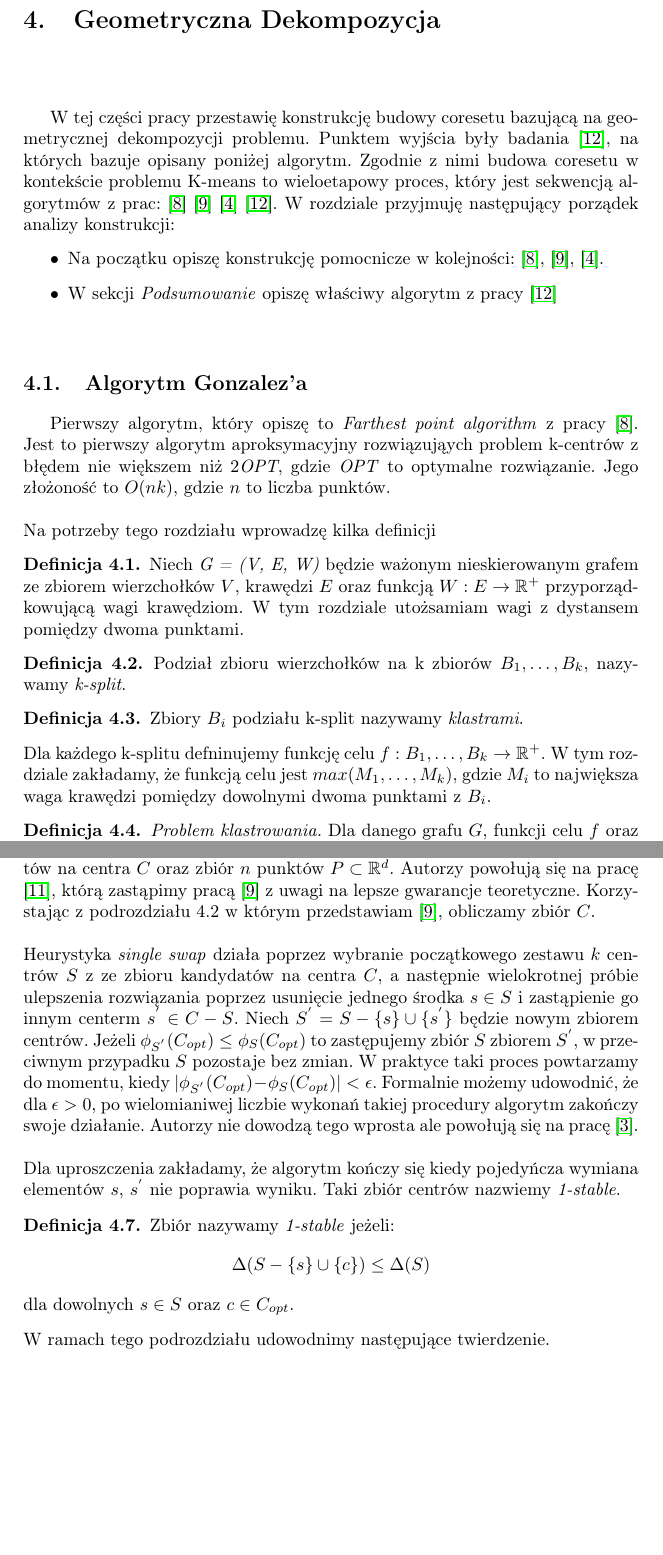
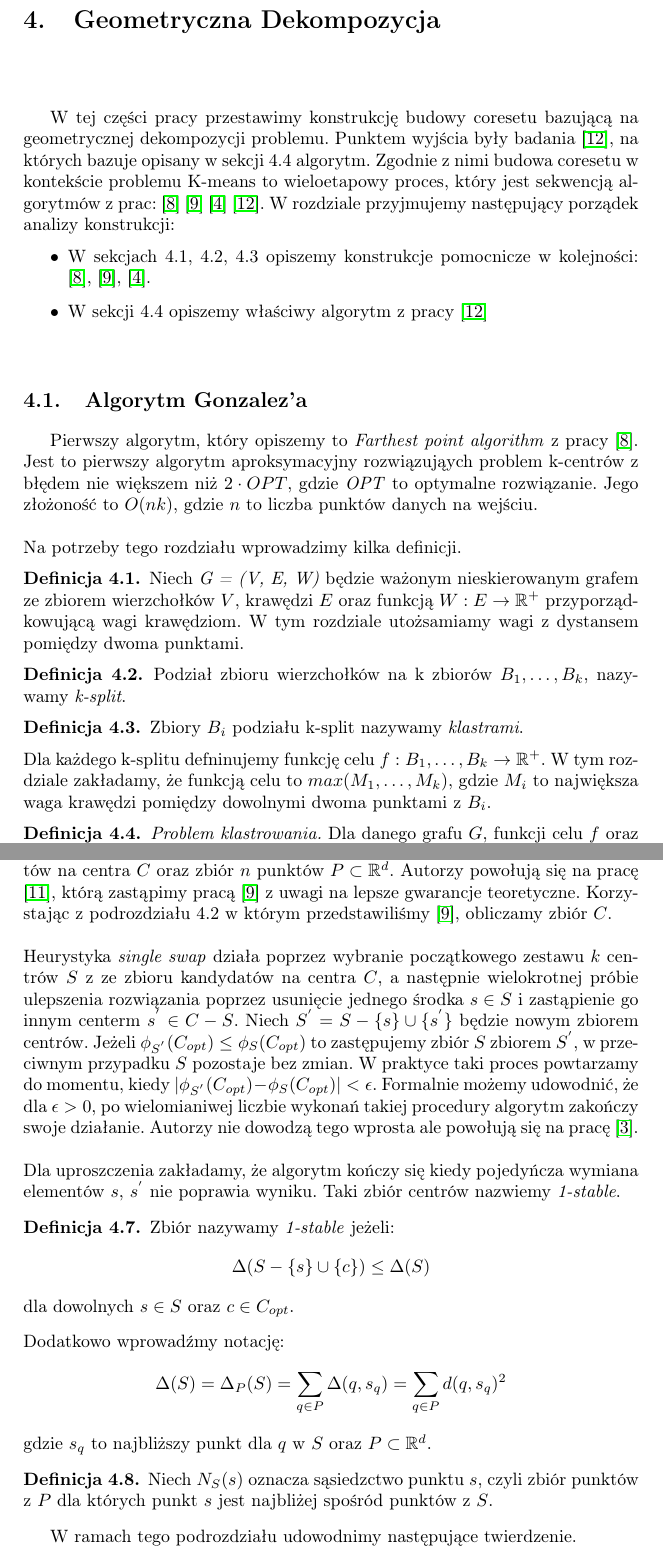
Before and after one commit to piotrhm/coreset, a LaTeX document (latex/main.tex, which reads latex/05geo.tex, latex/geometric/gonzalez.tex, latex/geometric/swap.tex): two parts of pages 12 and 18 of 28, joined at a grey line, cut so that both start at the same text, the shorter picture padded with empty space. Compiled offline with pdfLaTeX.

Commit message:
Text - bugs 2.

```diff
--- a/latex/05geo.tex
+++ b/latex/05geo.tex
@@ -1,11 +1,11 @@
 \chapter{Geometryczna Dekompozycja}\label{geo}
-W tej części pracy przestawię konstrukcję budowy coresetu bazującą na geometrycznej dekompozycji problemu.
-Punktem wyjścia były badania \cite{DBLP:journals/ki/MunteanuS18}, na których bazuje opisany poniżej algorytm.
+W tej części pracy przestawimy konstrukcję budowy coresetu bazującą na geometrycznej dekompozycji problemu.
+Punktem wyjścia były badania \cite{DBLP:journals/ki/MunteanuS18}, na których bazuje opisany w sekcji 4.4 algorytm.
 Zgodnie z nimi budowa coresetu w kontekście problemu K-means to wieloetapowy proces, który jest sekwencją algorytmów z prac: \cite{Gonzalez1985ClusteringTM} \cite{10.1145/1007352.1007400} \cite{Arya2004LocalSH} \cite{DBLP:journals/ki/MunteanuS18}.
-W rozdziale przyjmuję następujący porządek analizy konstrukcji:
+W rozdziale przyjmujemy następujący porządek analizy konstrukcji:
 \begin{itemize}
-    \item Na początku opiszę konstrukcję pomocnicze w kolejności: \cite{Gonzalez1985ClusteringTM}, \cite{10.1145/1007352.1007400}, \cite{Arya2004LocalSH}.
-    \item W sekcji \textit{Podsumowanie} opiszę właściwy algorytm z pracy \cite{DBLP:journals/ki/MunteanuS18}
+    \item W sekcjach 4.1, 4.2, 4.3 opiszemy konstrukcje pomocnicze w kolejności: \cite{Gonzalez1985ClusteringTM}, \cite{10.1145/1007352.1007400}, \cite{Arya2004LocalSH}.
+    \item W sekcji 4.4 opiszemy właściwy algorytm z pracy \cite{DBLP:journals/ki/MunteanuS18}
 \end{itemize}
 
 \input{geometric/gonzalez.tex}
--- a/latex/geometric/gonzalez.tex
+++ b/latex/geometric/gonzalez.tex
@@ -1,14 +1,14 @@
 \section{Algorytm Gonzalez'a}
 
-Pierwszy algorytm, który opiszę to \textit{Farthest point algorithm} z pracy \cite{Gonzalez1985ClusteringTM}.
-Jest to pierwszy algorytm aproksymacyjny rozwiązująych problem k-centrów z błędem nie większem niż $2$\textit{OPT}, gdzie \textit{OPT} to optymalne rozwiązanie.
-Jego złożoność to $O(nk)$, gdzie $n$ to liczba punktów.
+Pierwszy algorytm, który opiszemy to \textit{Farthest point algorithm} z pracy \cite{Gonzalez1985ClusteringTM}.
+Jest to pierwszy algorytm aproksymacyjny rozwiązująych problem k-centrów z błędem nie większem niż $2 \cdot OPT$, gdzie \textit{OPT} to optymalne rozwiązanie.
+Jego złożoność to $O(nk)$, gdzie $n$ to liczba punktów danych na wejściu.
 \\~\\
-Na potrzeby tego rozdziału wprowadzę kilka definicji
+Na potrzeby tego rozdziału wprowadzimy kilka definicji.
 
 \begin{definition}
     Niech \emph{G = (V, E, W)} będzie ważonym nieskierowanym grafem ze zbiorem wierzchołków $V$, krawędzi $E$ oraz funkcją $W: E \rightarrow \mathbb{R}^{+}$ przyporządkowującą wagi krawędziom.
-    W tym rozdziale utożsamiam wagi z dystansem pomiędzy dwoma punktami.
+    W tym rozdziale utożsamiamy wagi z dystansem pomiędzy dwoma punktami.
 \end{definition}
 
 \begin{definition}
@@ -21,7 +21,7 @@ Na potrzeby tego rozdziału wprowadzę kilka definicji
 
 \noindent
 Dla każdego k-splitu defninujemy funkcję celu $f: B_{1},\dots,B_{k} \rightarrow \mathbb{R}^{+}$.
-W tym rozdziale zakładamy, że funkcją celu jest $max(M_{1},\dots,M_{k})$, gdzie $M_{i}$ to największa waga krawędzi pomiędzy dowolnymi dwoma punktami z $B_{i}$.
+W tym rozdziale zakładamy, że funkcją celu to $max(M_{1},\dots,M_{k})$, gdzie $M_{i}$ to największa waga krawędzi pomiędzy dowolnymi dwoma punktami z $B_{i}$.
 
 \begin{definition}
     \emph{Problem klastrowania.} Dla danego grafu $G$, funkcji celu $f$ oraz $k \in \mathbb{N}^{+}$ znaleźć k-split dla którego funkcja $f$ jest zminimalizowana.
--- a/latex/geometric/swap.tex
+++ b/latex/geometric/swap.tex
@@ -3,7 +3,7 @@
 W tym podrozdziale opiszemy heurystykę single swap \cite{Arya2004LocalSH}, która jest przykładem techinki \textit{local search}.
 Algorytm przedstawi konstrukcję $(25 + \epsilon)$ aproksymacji dla problemu K-means, która zakłada, że na wejścu dostajemy zbiór kandydatów na centra $C$ oraz zbiór $n$ punktów $P \subset \mathbb{R}^d$.
 Autorzy powołują się na pracę \cite{Matousek99onapproximate}, którą zastąpimy pracą \cite{10.1145/1007352.1007400} z uwagi na lepsze gwarancje teoretyczne.
-Korzystając z podrozdziału 4.2 w którym przedstawiam \cite{10.1145/1007352.1007400}, obliczamy zbiór $C$.
+Korzystając z podrozdziału 4.2 w którym przedstawiliśmy \cite{10.1145/1007352.1007400}, obliczamy zbiór $C$.
 \\~\\
 Heurystyka \textit{single swap} działa poprzez wybranie początkowego zestawu $k$ centrów $S$ z ze zbioru kandydatów na centra $C$, a następnie wielokrotnej
 próbie ulepszenia rozwiązania poprzez usunięcie jednego środka $s \in S$ i zastąpienie go innym centerm $s^{'} \in C - S$.
@@ -24,6 +24,16 @@ Taki zbiór centrów nazwiemy \textit{1-stable}.
 \end{definition}
 
 \noindent
+Dodatkowo wprowadźmy notację:
+\begin{equation}
+    \Delta(S) = \Delta_{P}(S) = \sum_{q \in P} \Delta(q,s_{q}) = \sum_{q \in P} d(q, s_{q})^{2}
+\end{equation}
+gdzie $s_{q}$ to najbliższy punkt dla $q$ w $S$ oraz $P \subset \mathbb{R}^{d}$.
+
+\begin{definition}
+    Niech $N_{S}(s)$ oznacza sąsiedzctwo punktu $s$, czyli zbiór punktów z $P$ dla których punkt $s$ jest najbliżej spośród punktów z $S$.
+\end{definition}
+
 W ramach tego podrozdziału udowodnimy następujące twierdzenie.
 
 \begin{thm}
```
Also changed, not shown: latex/geometric/harpeled.tex (+6 -6 lines), latex/main.pdf, latex/geometric/gonzalez.tex (16 more changed lines), latex/geometric/swap.tex (28 more changed lines), 4 other files.
